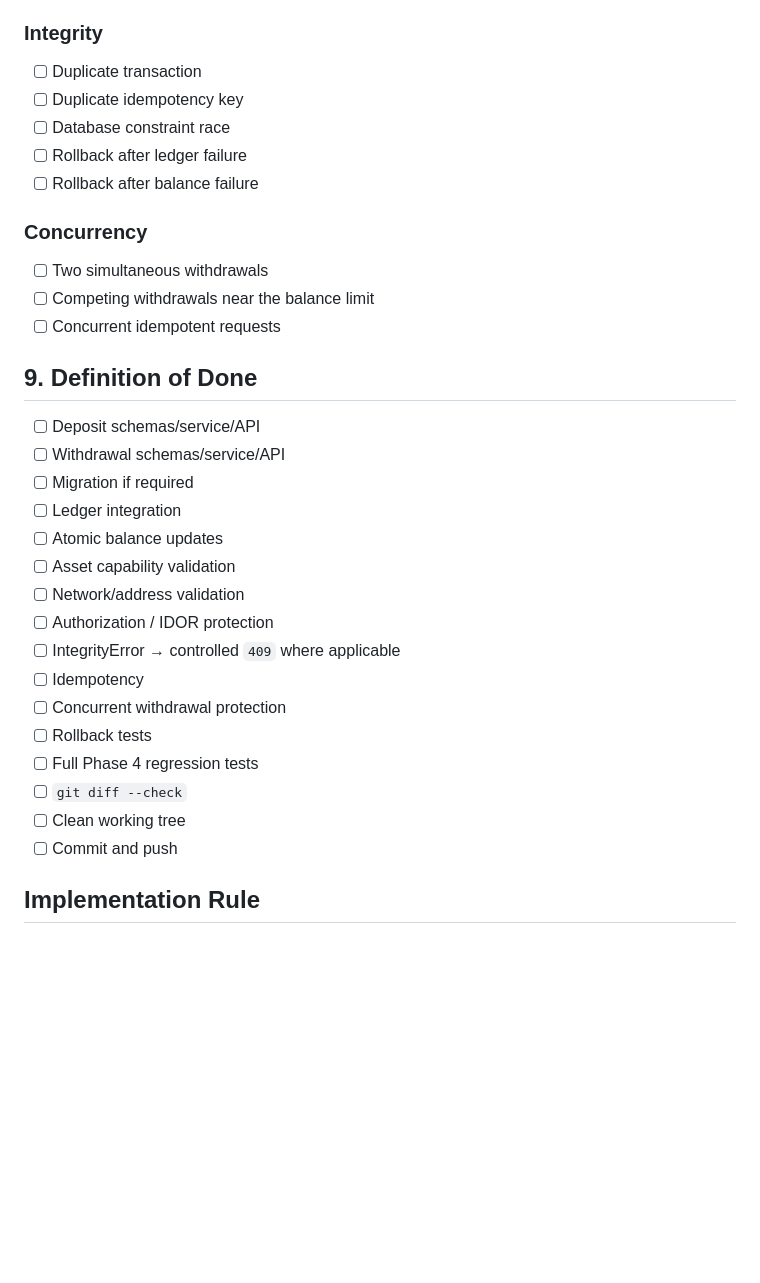
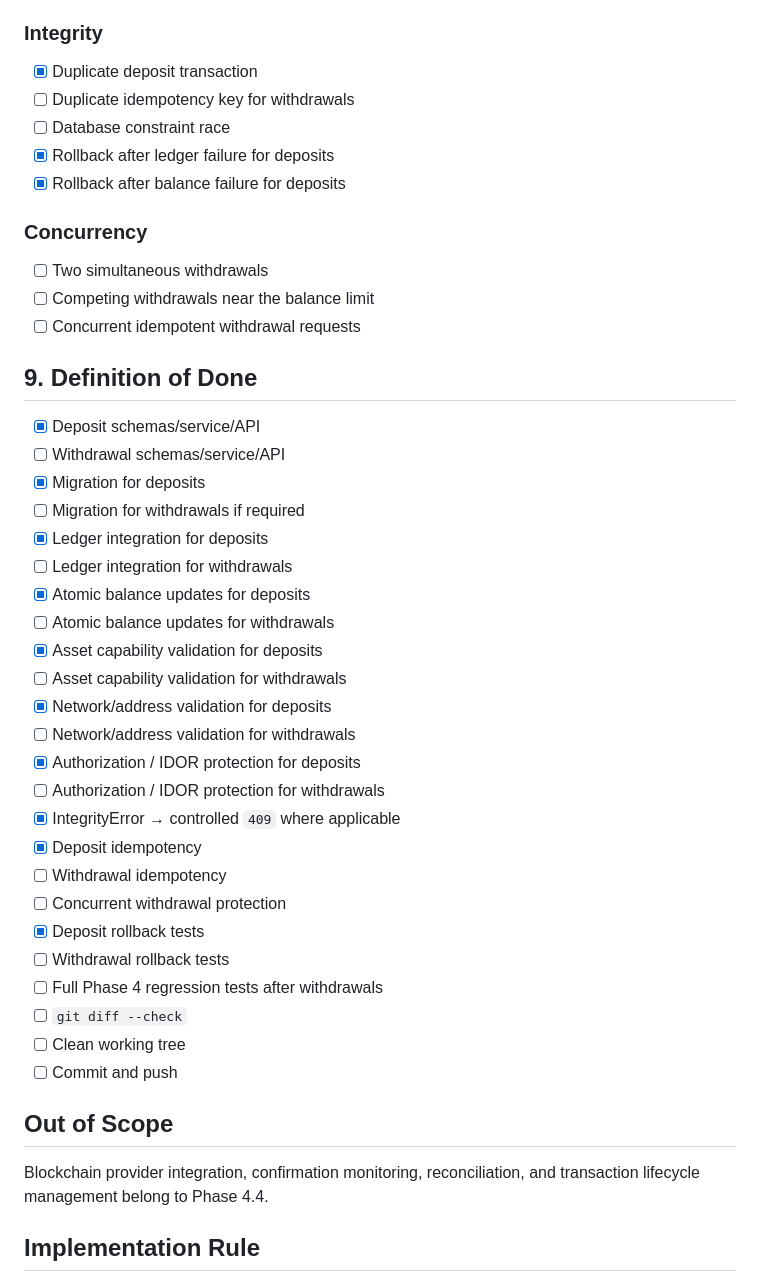
Before and after one commit to cadharmender86/crypto-exchange, a Markdown page: docs/phases/phase-4.3-deposits-withdrawals.md, the part around one of its changes. GitHub-like rendering; blank space fills up the shorter version.

```diff
--- a/docs/phases/phase-4.3-deposits-withdrawals.md
+++ b/docs/phases/phase-4.3-deposits-withdrawals.md
@@ -140,34 +194,46 @@ Any failure rolls back the complete operation.
 - [ ] Total balance invariant
 
 ### Integrity
-- [ ] Duplicate transaction
-- [ ] Duplicate idempotency key
+- [x] Duplicate deposit transaction
+- [ ] Duplicate idempotency key for withdrawals
 - [ ] Database constraint race
-- [ ] Rollback after ledger failure
-- [ ] Rollback after balance failure
+- [x] Rollback after ledger failure for deposits
+- [x] Rollback after balance failure for deposits
 
 ### Concurrency
 - [ ] Two simultaneous withdrawals
 - [ ] Competing withdrawals near the balance limit
-- [ ] Concurrent idempotent requests
+- [ ] Concurrent idempotent withdrawal requests
 
 ## 9. Definition of Done
-- [ ] Deposit schemas/service/API
+- [x] Deposit schemas/service/API
 - [ ] Withdrawal schemas/service/API
-- [ ] Migration if required
-- [ ] Ledger integration
-- [ ] Atomic balance updates
-- [ ] Asset capability validation
-- [ ] Network/address validation
-- [ ] Authorization / IDOR protection
-- [ ] IntegrityError → controlled `409` where applicable
-- [ ] Idempotency
+- [x] Migration for deposits
+- [ ] Migration for withdrawals if required
+- [x] Ledger integration for deposits
+- [ ] Ledger integration for withdrawals
+- [x] Atomic balance updates for deposits
+- [ ] Atomic balance updates for withdrawals
+- [x] Asset capability validation for deposits
+- [ ] Asset capability validation for withdrawals
+- [x] Network/address validation for deposits
+- [ ] Network/address validation for withdrawals
+- [x] Authorization / IDOR protection for deposits
+- [ ] Authorization / IDOR protection for withdrawals
+- [x] IntegrityError → controlled `409` where applicable
+- [x] Deposit idempotency
+- [ ] Withdrawal idempotency
 - [ ] Concurrent withdrawal protection
-- [ ] Rollback tests
-- [ ] Full Phase 4 regression tests
+- [x] Deposit rollback tests
+- [ ] Withdrawal rollback tests
+- [ ] Full Phase 4 regression tests after withdrawals
 - [ ] `git diff --check`
 - [ ] Clean working tree
 - [ ] Commit and push
 
+## Out of Scope
+
+Blockchain provider integration, confirmation monitoring, reconciliation, and transaction lifecycle management belong to Phase 4.4.
+
 ## Implementation Rule
 First establish a correct internal financial state machine and ledger/balance behavior. Add external blockchain-provider integration only when explicitly required by the implementation plan.
```
Also changed, not shown: other parts of docs/phases/phase-4.3-deposits-withdrawals.md (+63 -9 lines).
